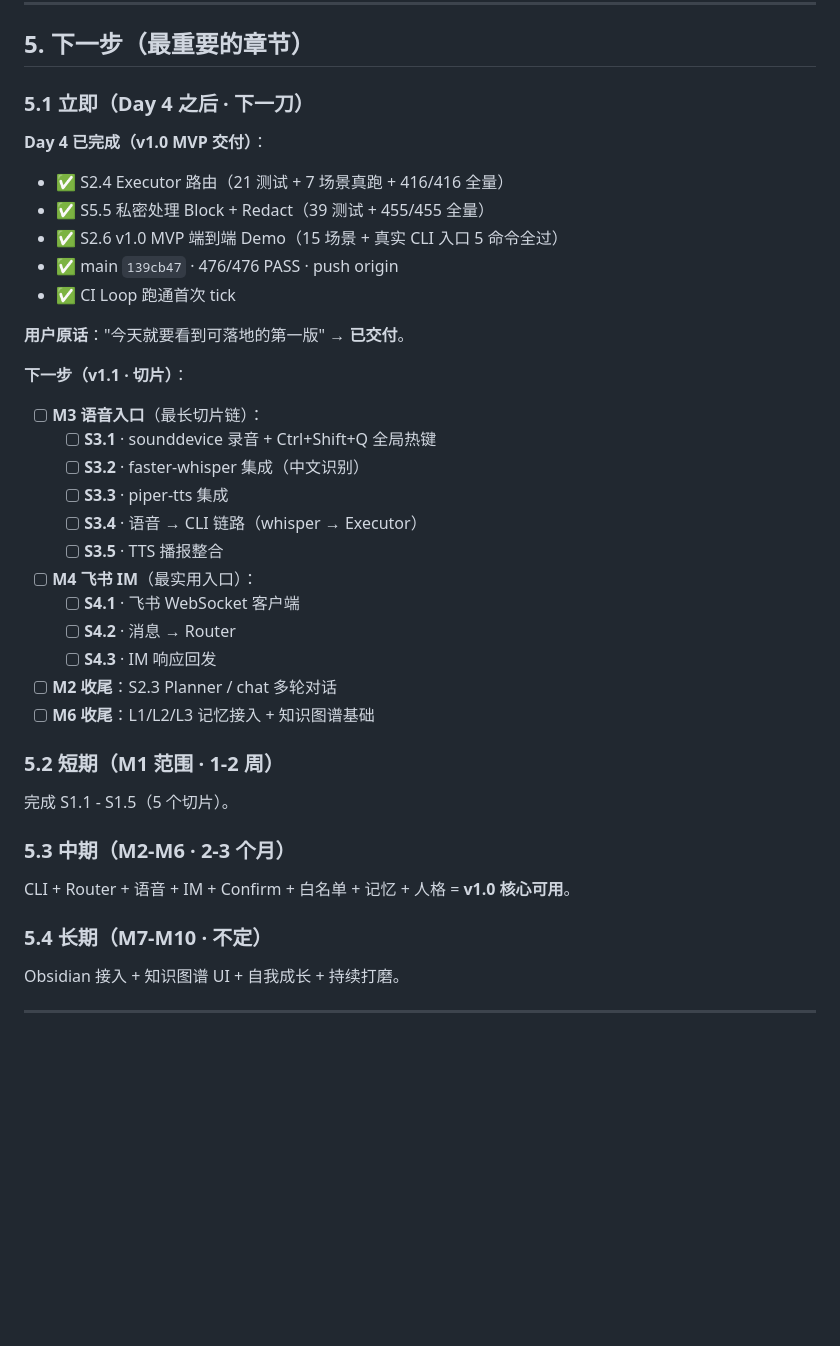
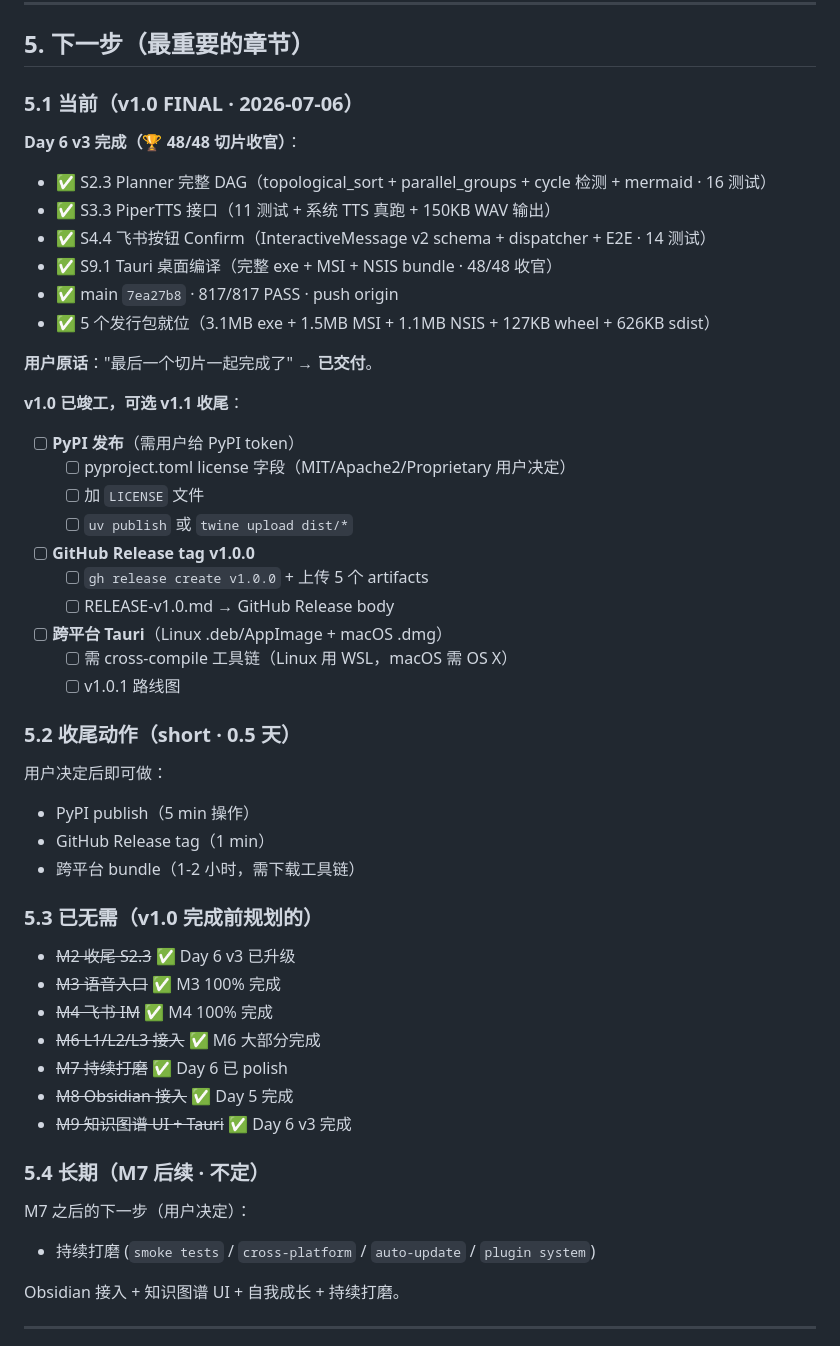
Before and after one commit to luo683/qingqiu-system, a Markdown page: PROJECT.md, the part around one of its changes. GitHub-like rendering; blank space fills up the shorter version.

Commit message:
docs(PROJECT): v1.0 FINAL status update (48/48 slices · 817/817 PASS · 5 release artifacts)

```diff
--- a/PROJECT.md
+++ b/PROJECT.md
@@ -116,41 +117,52 @@
 
 ## 5. 下一步（**最重要的章节**）
 
-### 5.1 立即（**Day 4 之后 · 下一刀**）
+### 5.1 当前（v1.0 FINAL · 2026-07-06）
 
-**Day 4 已完成（v1.0 MVP 交付）**：
-- ✅ S2.4 Executor 路由（21 测试 + 7 场景真跑 + 416/416 全量）
-- ✅ S5.5 私密处理 Block + Redact（39 测试 + 455/455 全量）
-- ✅ S2.6 v1.0 MVP 端到端 Demo（15 场景 + 真实 CLI 入口 5 命令全过）
-- ✅ main `139cb47` · 476/476 PASS · push origin
-- ✅ CI Loop 跑通首次 tick
+**Day 6 v3 完成（🏆 48/48 切片收官）**：
+- ✅ S2.3 Planner 完整 DAG（topological_sort + parallel_groups + cycle 检测 + mermaid · 16 测试）
+- ✅ S3.3 PiperTTS 接口（11 测试 + 系统 TTS 真跑 + 150KB WAV 输出）
+- ✅ S4.4 飞书按钮 Confirm（InteractiveMessage v2 schema + dispatcher + E2E · 14 测试）
+- ✅ S9.1 Tauri 桌面编译（完整 exe + MSI + NSIS bundle · 48/48 收官）
+- ✅ main `7ea27b8` · 817/817 PASS · push origin
+- ✅ 5 个发行包就位（3.1MB exe + 1.5MB MSI + 1.1MB NSIS + 127KB wheel + 626KB sdist）
 
-**用户原话**："今天就要看到可落地的第一版" → **已交付**。
+**用户原话**："最后一个切片一起完成了" → **已交付**。
 
-**下一步（v1.1 · 切片）**：
+**v1.0 已竣工，可选 v1.1 收尾**：
 
-- [ ] **M3 语音入口**（最长切片链）：
-  - [ ] **S3.1** · sounddevice 录音 + Ctrl+Shift+Q 全局热键
-  - [ ] **S3.2** · faster-whisper 集成（中文识别）
-  - [ ] **S3.3** · piper-tts 集成
-  - [ ] **S3.4** · 语音 → CLI 链路（whisper → Executor）
-  - [ ] **S3.5** · TTS 播报整合
-- [ ] **M4 飞书 IM**（最实用入口）：
-  - [ ] **S4.1** · 飞书 WebSocket 客户端
-  - [ ] **S4.2** · 消息 → Router
-  - [ ] **S4.3** · IM 响应回发
-- [ ] **M2 收尾**：S2.3 Planner / chat 多轮对话
-- [ ] **M6 收尾**：L1/L2/L3 记忆接入 + 知识图谱基础
+- [ ] **PyPI 发布**（需用户给 PyPI token）
+  - [ ] pyproject.toml license 字段（MIT/Apache2/Proprietary 用户决定）
+  - [ ] 加 `LICENSE` 文件
+  - [ ] `uv publish` 或 `twine upload dist/*`
+- [ ] **GitHub Release tag v1.0.0**
+  - [ ] `gh release create v1.0.0` + 上传 5 个 artifacts
+  - [ ] RELEASE-v1.0.md → GitHub Release body
+- [ ] **跨平台 Tauri**（Linux .deb/AppImage + macOS .dmg）
+  - [ ] 需 cross-compile 工具链（Linux 用 WSL，macOS 需 OS X）
+  - [ ] v1.0.1 路线图
 
-### 5.2 短期（M1 范围 · 1-2 周）
+### 5.2 收尾动作（short · 0.5 天）
 
-完成 S1.1 - S1.5（5 个切片）。
+用户决定后即可做：
+- PyPI publish（5 min 操作）
+- GitHub Release tag（1 min）
+- 跨平台 bundle（1-2 小时，需下载工具链）
 
-### 5.3 中期（M2-M6 · 2-3 个月）
+### 5.3 已无需（v1.0 完成前规划的）
 
-CLI + Router + 语音 + IM + Confirm + 白名单 + 记忆 + 人格 = **v1.0 核心可用**。
+- ~~M2 收尾 S2.3~~ ✅ Day 6 v3 已升级
+- ~~M3 语音入口~~ ✅ M3 100% 完成
+- ~~M4 飞书 IM~~ ✅ M4 100% 完成
+- ~~M6 L1/L2/L3 接入~~ ✅ M6 大部分完成
+- ~~M7 持续打磨~~ ✅ Day 6 已 polish
+- ~~M8 Obsidian 接入~~ ✅ Day 5 完成
+- ~~M9 知识图谱 UI + Tauri~~ ✅ Day 6 v3 完成
 
-### 5.4 长期（M7-M10 · 不定）
+### 5.4 长期（M7 后续 · 不定）
+
+M7 之后的下一步（用户决定）：
+- 持续打磨 (`smoke tests` / `cross-platform` / `auto-update` / `plugin system`)
 
 Obsidian 接入 + 知识图谱 UI + 自我成长 + 持续打磨。
 
```
Also changed, not shown: other parts of PROJECT.md (+11 -10 lines).
